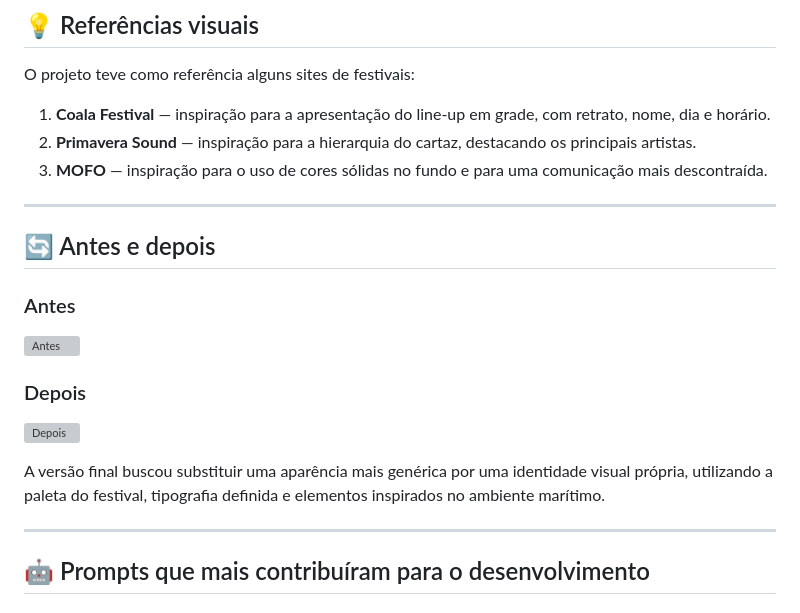
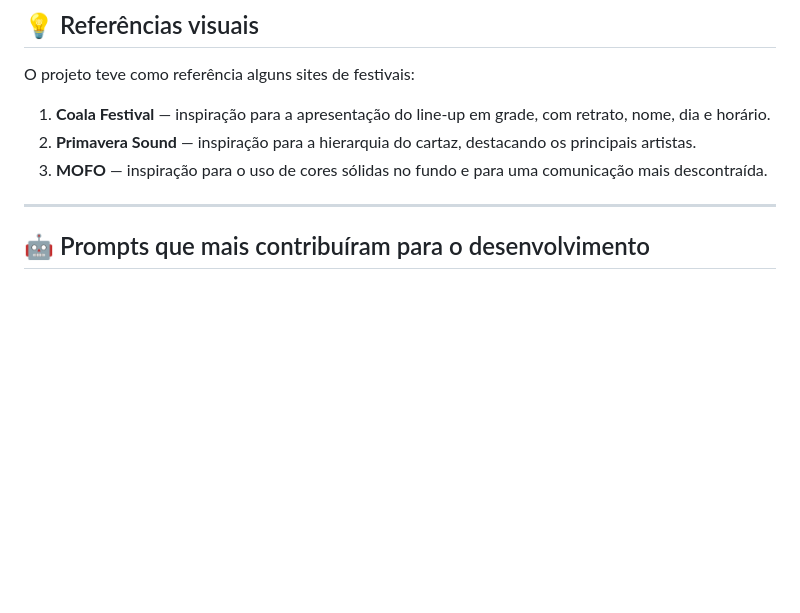
Before and after one commit to moisez00/site-com-ia, a Markdown page: README.md, the part around the change. Rendered like a GitHub page; blank space fills up the shorter version; grey boxes are pictures that could not be loaded.

Commit message:
Update README.md2

```diff
--- a/README.md
+++ b/README.md
@@ -60,20 +60,6 @@ O projeto teve como referência alguns sites de festivais:
 1. **Coala Festival** — inspiração para a apresentação do line-up em grade, com retrato, nome, dia e horário.
 2. **Primavera Sound** — inspiração para a hierarquia do cartaz, destacando os principais artistas.
 3. **MOFO** — inspiração para o uso de cores sólidas no fundo e para uma comunicação mais descontraída.
-
----
-
-## 🔄 Antes e depois
-
-### Antes
-
-![Antes](img/antes.png)
-
-### Depois
-
-![Depois](img/depois.png)
-
-A versão final buscou substituir uma aparência mais genérica por uma identidade visual própria, utilizando a paleta do festival, tipografia definida e elementos inspirados no ambiente marítimo.
 
 ---
 
```
